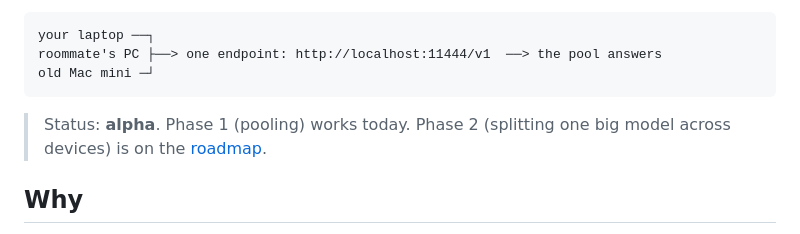
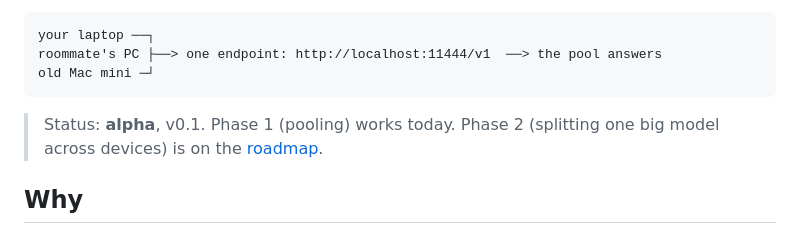
Before and after one commit to prathyushnallamothu/potluck, a Markdown page: README.md, the part around the change. Drawn GitHub-style.

Commit message:
README: mark v0.1
Co-Authored-By: Claude Fable 5 <noreply@anthropic.com>

````diff
--- a/README.md
+++ b/README.md
@@ -10,7 +10,7 @@ roommate's PC ├──> one endpoint: http://localhost:11444/v1  ──> the po
 old Mac mini ─┘
 ```
 
-> Status: **alpha**. Phase 1 (pooling) works today. Phase 2 (splitting one big model across devices) is on the [roadmap](#roadmap).
+> Status: **alpha**, v0.1. Phase 1 (pooling) works today. Phase 2 (splitting one big model across devices) is on the [roadmap](#roadmap).
 
 ## Why
 
````
